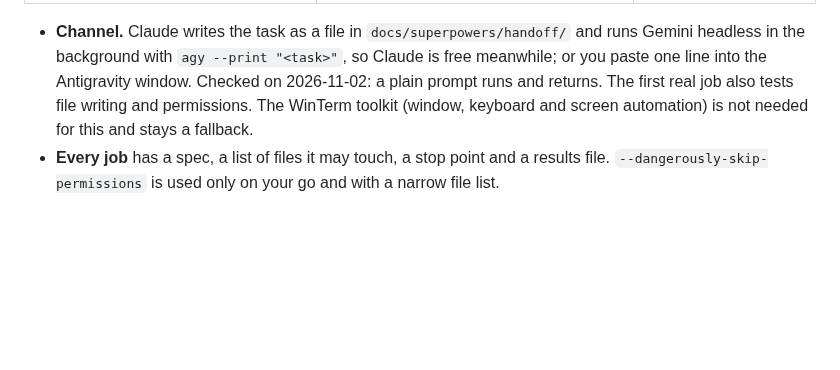
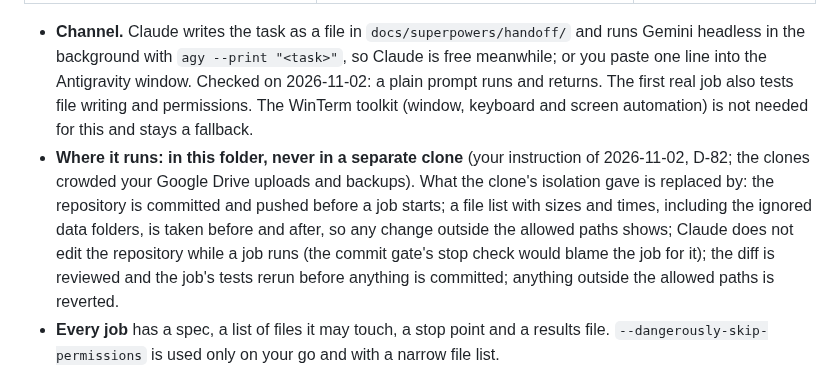
Before and after one commit to shiva2321/DYNAMIC_MOE_TRANSFORMER, a Markdown page: docs/roadmap/ROADMAP.md, the part around the change. Rendered like a GitHub page; blank space fills up the shorter version.

Commit message:
docs(roadmap,labnotebook): no separate clones; Gemini jobs run in this folder with file-list safeguards (D-82)
Co-Authored-By: Claude Sonnet 5.5 <noreply@anthropic.com>

```diff
--- a/docs/roadmap/ROADMAP.md
+++ b/docs/roadmap/ROADMAP.md
@@ -287,6 +287,7 @@ Heavy coding and routine experiments go to Gemini so that Claude's budget goes t
 | Design, pre-registration, task specs with stop points; review and audit of what Gemini built; analysis; writing | Implementation to a written spec; long runs and queues; data preparation and table generation; first-pass tests | Decisions, bars, publishing; anything outward-facing |
 
 - **Channel.** Claude writes the task as a file in `docs/superpowers/handoff/` and runs Gemini headless in the background with `agy --print "<task>"`, so Claude is free meanwhile; or you paste one line into the Antigravity window. Checked on 2026-11-02: a plain prompt runs and returns. The first real job also tests file writing and permissions. The WinTerm toolkit (window, keyboard and screen automation) is not needed for this and stays a fallback.
+- **Where it runs: in this folder, never in a separate clone** (your instruction of 2026-11-02, D-82; the clones crowded your Google Drive uploads and backups). What the clone's isolation gave is replaced by: the repository is committed and pushed before a job starts; a file list with sizes and times, including the ignored data folders, is taken before and after, so any change outside the allowed paths shows; Claude does not edit the repository while a job runs (the commit gate's stop check would blame the job for it); the diff is reviewed and the job's tests rerun before anything is committed; anything outside the allowed paths is reverted.
 - **Every job** has a spec, a list of files it may touch, a stop point and a results file. `--dangerously-skip-permissions` is used only on your go and with a narrow file list.
 - **The builder never grades the build.** Claude (or another model) reviews the diff and reruns the checks; a result is not accepted on Gemini's own report.
 - **One writer to git.** Gemini leaves its changes in the working tree; Claude reviews and commits. No two agents edit the same file in one round.
```
Also changed, not shown: docs/labnotebook/DECISIONS.md (+1 -0 lines).
